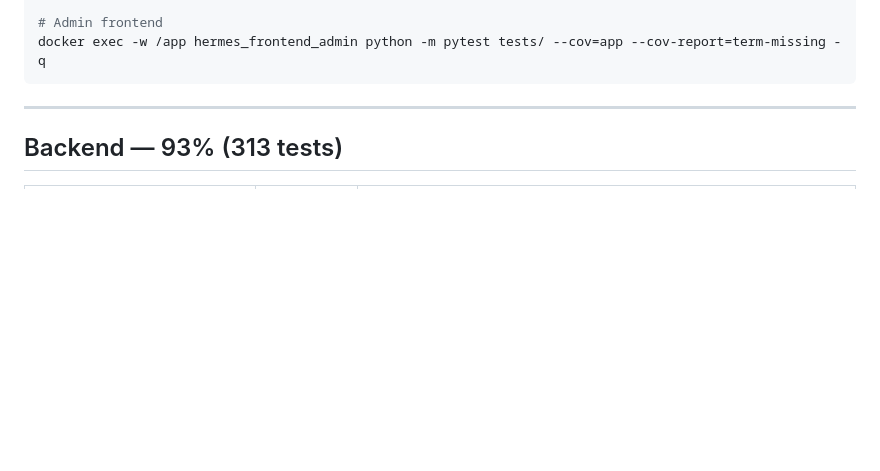
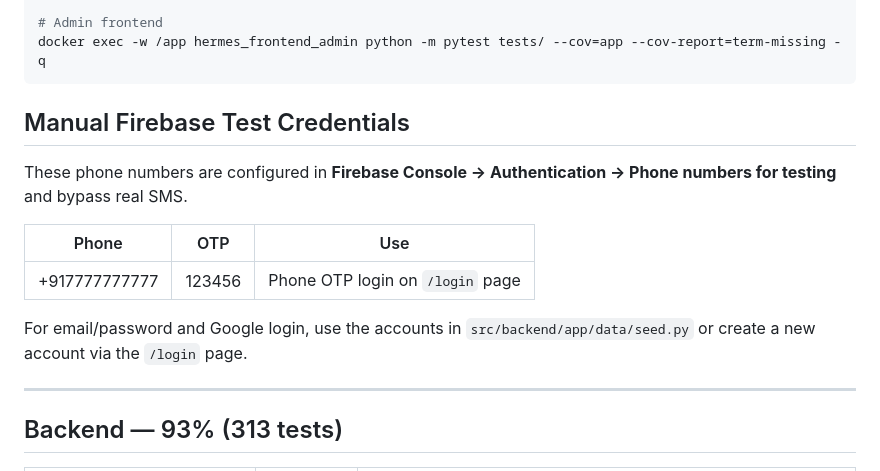
Before and after one commit to vacancyhai/hermes, a Markdown page: docs/TESTING.md, the part around the change. Drawn GitHub-style; blank space fills up the shorter version.

Commit message:
docs: add Firebase test phone credentials to TESTING.md

````diff
--- a/docs/TESTING.md
+++ b/docs/TESTING.md
@@ -18,6 +18,16 @@ docker exec -w /app hermes_frontend python -m pytest tests/ --cov=app --cov-repo
 # Admin frontend
 docker exec -w /app hermes_frontend_admin python -m pytest tests/ --cov=app --cov-report=term-missing -q
 ```
+
+## Manual Firebase Test Credentials
+
+These phone numbers are configured in **Firebase Console → Authentication → Phone numbers for testing** and bypass real SMS.
+
+| Phone | OTP | Use |
+|-------|-----|-----|
+| +917777777777 | 123456 | Phone OTP login on `/login` page |
+
+For email/password and Google login, use the accounts in `src/backend/app/data/seed.py` or create a new account via the `/login` page.
 
 ---
 
````
